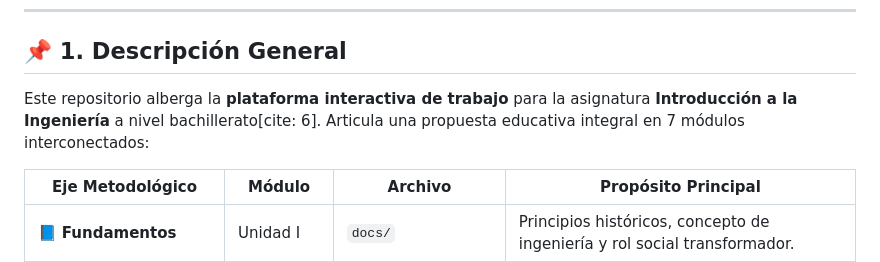
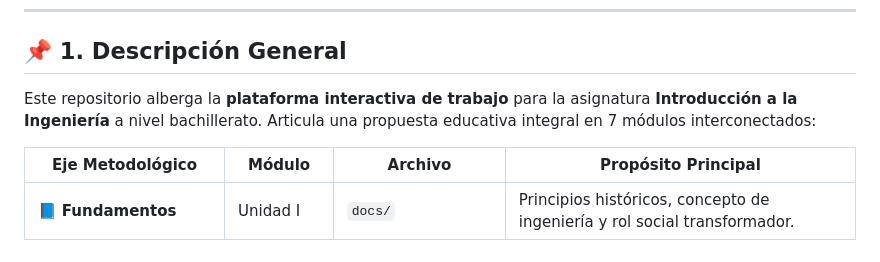
Before and after one commit to luislopezv71-sudo/introduccion-ingenieria-, a Markdown page: README.md, the part around one of its changes. Drawn GitHub-style.

```diff
--- a/README.md
+++ b/README.md
@@ -43,7 +43,7 @@
 
 ## 📌 1. Descripción General
 
-Este repositorio alberga la **plataforma interactiva de trabajo** para la asignatura **Introducción a la Ingeniería** a nivel bachillerato[cite: 6]. Articula una propuesta educativa integral en 7 módulos interconectados:
+Este repositorio alberga la **plataforma interactiva de trabajo** para la asignatura **Introducción a la Ingeniería** a nivel bachillerato. Articula una propuesta educativa integral en 7 módulos interconectados:
 
 | Eje Metodológico | Módulo | Archivo | Propósito Principal |
 |------------------|--------|---------|---------------------|
```
Also changed, not shown: other parts of README.md (+2 -64 lines).
